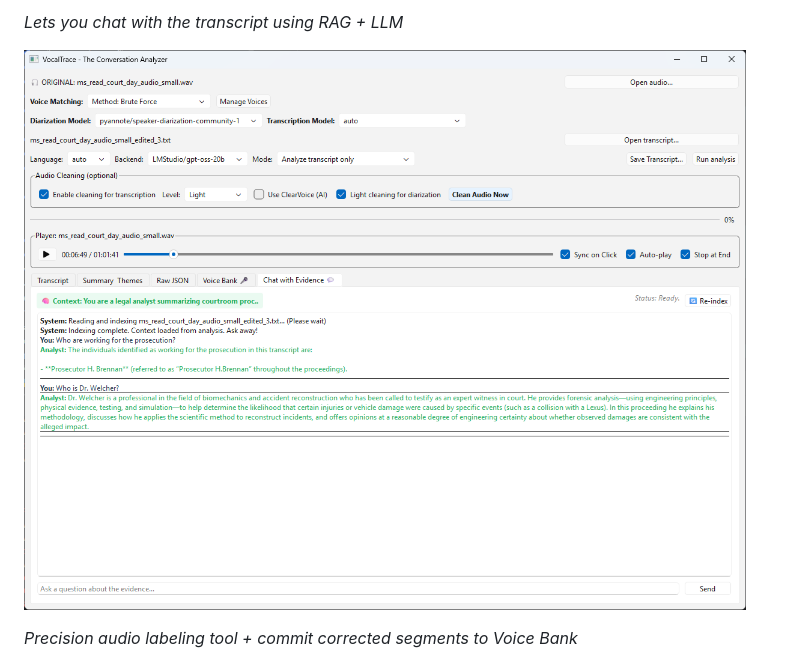
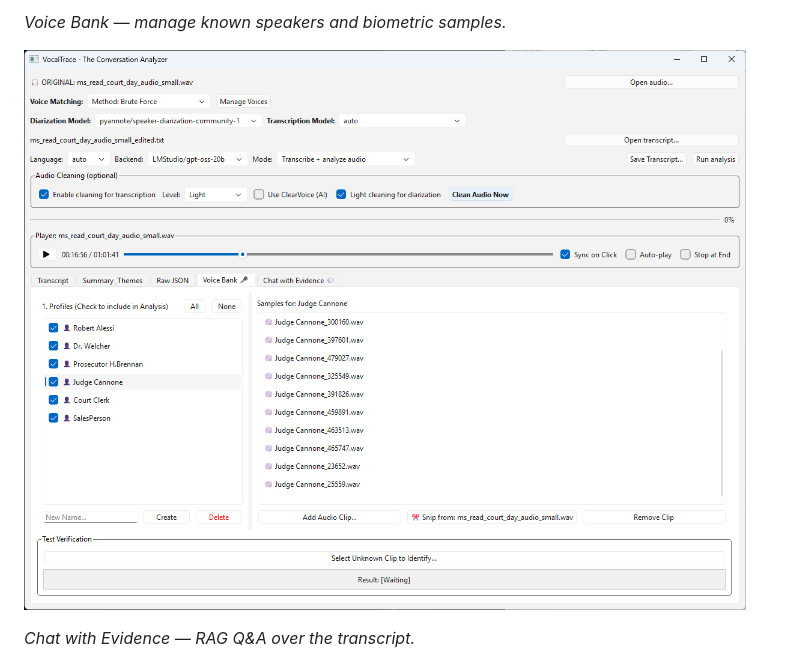
Before and after one commit to Rakile/VocalTrace, a Markdown page: README.md, the part around one of its changes. Drawn GitHub-style.

```diff
--- a/README.md
+++ b/README.md
@@ -35,7 +35,7 @@ _Manage known speakers and biometric signatures_
 
-_Lets you chat with the transcript using RAG + LLM_
+_Voice Bank — manage known speakers and biometric samples._
 
-![VocalTrace-Evidence Chat Tab](assets/Chat_With_Evidence_Tab.png)
+![VocalTrace Voice Bank](assets/Voice_Bank_Tab.png)
 
-_Precision audio labeling tool + commit corrected segments to Voice Bank_
+_Chat with Evidence — RAG Q&A over the transcript._
 
```
Also changed, not shown: other parts of README.md (+19 -8 lines), assets/Main_Window.png (added).
